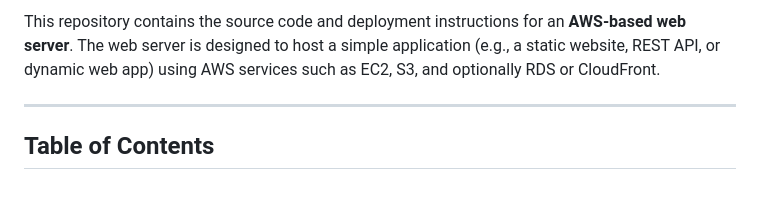
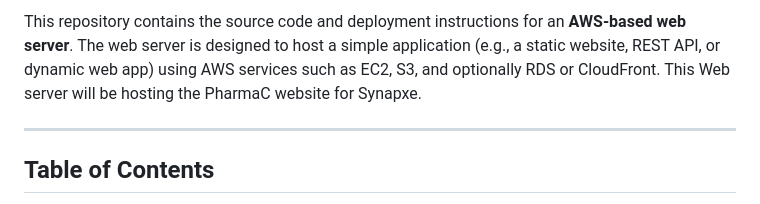
Before and after one commit to Prakash-Cloud-1987/PharmaC, a Markdown page: README.md, the part around the change printed below. GitHub-like rendering.

```diff
--- a/README.md
+++ b/README.md
@@ -4,5 +4,5 @@
 
-This repository contains the source code and deployment instructions for an **AWS-based web server**. The web server is designed to host a simple application (e.g., a static website, REST API, or dynamic web app) using AWS services such as EC2, S3, and optionally RDS or CloudFront.
+This repository contains the source code and deployment instructions for an **AWS-based web server**. The web server is designed to host a simple application (e.g., a static website, REST API, or dynamic web app) using AWS services such as EC2, S3, and optionally RDS or CloudFront. This Web server will be hosting the PharmaC website for Synapxe.
 
 ---
 
```
Also changed, not shown: other parts of README.md (+1 -1 lines).
